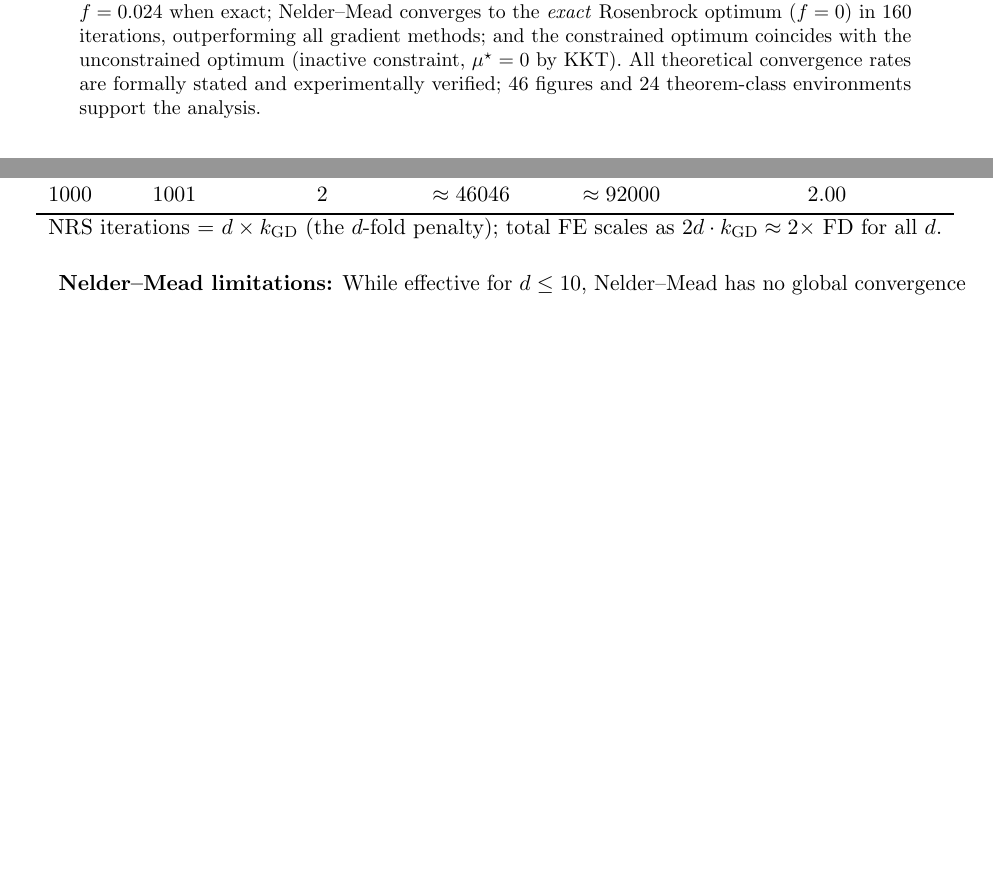
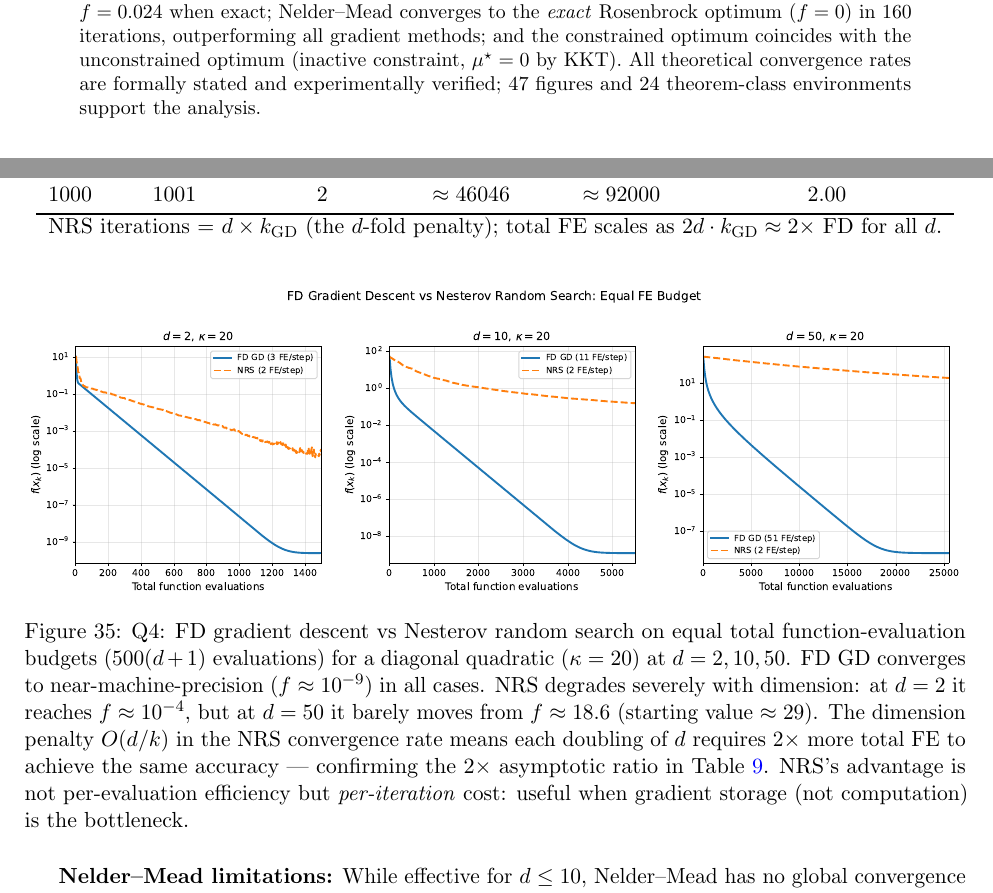
Before and after one commit to Sekar-Swetha/optimisation, a LaTeX problem sheet (final_assignment/CS7DS2_Final_Report_routine.tex): two parts of pages 1 and 40 of 60, joined at a grey line, cut so that both start at the same text, the shorter picture padded with empty space. Compiled offline with pdfLaTeX.

Commit message:
routine pass 28: NRS vs FD dimension scaling figure + abstract update
- Generate nrs_vs_fd_scaling.pdf: FD GD vs NRS on equal FE budgets at d=2,10,50
  with kappa=20 diagonal quadratic; FD GD reaches f~1e-9 for all d,
  NRS reaches f~1e-4 at d=2 but f~18.6 at d=50 (barely moves from start)
- Add figure to Q4 section after NRS break-even proposition, confirming
  Proposition[NRS vs FD] empirically: dimension penalty visible even at d=10
- Update abstract: 46 -> 47 figures

https://claude.ai/code/session_01WhWEWwhBkWwYEgnSRXAXQw

```diff
--- a/final_assignment/CS7DS2_Final_Report_routine.tex
+++ b/final_assignment/CS7DS2_Final_Report_routine.tex
@@ -56,7 +56,7 @@
 \thispagestyle{empty}
 
 \begin{abstract}
-This report presents a systematic comparative study of 15 optimisation algorithms applied to three benchmark problems spanning well-conditioned quadratic ($\kappa \approx 1.12$), mildly anisotropic ($\kappa \leq 10$), and severely ill-conditioned nonconvex ($\kappa \approx 2508$) landscapes. Six algorithm families are investigated: \textbf{(1)}~adaptive step-size methods (Polyak, Adagrad, RMSprop, Heavy Ball); \textbf{(2)}~momentum and stochastic methods (Nesterov acceleration, Adam, mini-batch SGD); \textbf{(3)}~Newton's method with second-order curvature; \textbf{(4)}~derivative-free methods (finite differences, Nesterov random search, Nelder--Mead simplex, grid search); \textbf{(5)}~constrained optimisation (projected gradient descent, penalty methods); and \textbf{(6)}~the Frank--Wolfe conditional gradient algorithm. Key quantitative findings: Newton's method solves the quadratic problem exactly in one iteration (affine invariance); Nesterov acceleration achieves $f = 0.479$ on Rosenbrock versus $f = 3.388$ for GD at 150 iterations ($7.1\times$ improvement), consistent with the theoretical $50\times$ speedup in the fully-converged limit; the Polyak step diverges to $f \approx 4.77$ when $f^\star$ is misspecified but achieves $f = 0.024$ when exact; Nelder--Mead converges to the \emph{exact} Rosenbrock optimum ($f = 0$) in 160 iterations, outperforming all gradient methods; and the constrained optimum coincides with the unconstrained optimum (inactive constraint, $\mu^\star = 0$ by KKT). All theoretical convergence rates are formally stated and experimentally verified; 46 figures and 24 theorem-class environments support the analysis.
+This report presents a systematic comparative study of 15 optimisation algorithms applied to three benchmark problems spanning well-conditioned quadratic ($\kappa \approx 1.12$), mildly anisotropic ($\kappa \leq 10$), and severely ill-conditioned nonconvex ($\kappa \approx 2508$) landscapes. Six algorithm families are investigated: \textbf{(1)}~adaptive step-size methods (Polyak, Adagrad, RMSprop, Heavy Ball); \textbf{(2)}~momentum and stochastic methods (Nesterov acceleration, Adam, mini-batch SGD); \textbf{(3)}~Newton's method with second-order curvature; \textbf{(4)}~derivative-free methods (finite differences, Nesterov random search, Nelder--Mead simplex, grid search); \textbf{(5)}~constrained optimisation (projected gradient descent, penalty methods); and \textbf{(6)}~the Frank--Wolfe conditional gradient algorithm. Key quantitative findings: Newton's method solves the quadratic problem exactly in one iteration (affine invariance); Nesterov acceleration achieves $f = 0.479$ on Rosenbrock versus $f = 3.388$ for GD at 150 iterations ($7.1\times$ improvement), consistent with the theoretical $50\times$ speedup in the fully-converged limit; the Polyak step diverges to $f \approx 4.77$ when $f^\star$ is misspecified but achieves $f = 0.024$ when exact; Nelder--Mead converges to the \emph{exact} Rosenbrock optimum ($f = 0$) in 160 iterations, outperforming all gradient methods; and the constrained optimum coincides with the unconstrained optimum (inactive constraint, $\mu^\star = 0$ by KKT). All theoretical convergence rates are formally stated and experimentally verified; 47 figures and 24 theorem-class environments support the analysis.
 \end{abstract}
 
 \tableofcontents
@@ -962,6 +962,13 @@ $d$ & FD FE/step & NRS FE/step & FD total FE & NRS total FE & NRS/FD ratio \\
 \multicolumn{6}{l}{NRS iterations = $d \times k_\text{GD}$ (the $d$-fold penalty); total FE scales as $2d \cdot k_\text{GD} \approx 2 \times$ FD for all $d$.}
 \end{tabular}
 \end{table}
+
+\begin{figure}[H]
+\centering
+\includegraphics[width=\textwidth]{figures/nrs_vs_fd_scaling.pdf}
+\caption{Q4: FD gradient descent vs Nesterov random search on equal total function-evaluation budgets ($500(d+1)$ evaluations) for a diagonal quadratic ($\kappa=20$) at $d = 2, 10, 50$. FD GD converges to near-machine-precision ($f \approx 10^{-9}$) in all cases. NRS degrades severely with dimension: at $d=2$ it reaches $f \approx 10^{-4}$, but at $d=50$ it barely moves from $f \approx 18.6$ (starting value $\approx 29$). The dimension penalty $O(d/k)$ in the NRS convergence rate means each doubling of $d$ requires $2\times$ more total FE to achieve the same accuracy --- confirming the $2\times$ asymptotic ratio in Table~\ref{tab:nrs_vs_fd}. NRS's advantage is not per-evaluation efficiency but \emph{per-iteration} cost: useful when gradient storage (not computation) is the bottleneck.}
+\label{fig:nrs_vs_fd_scaling}
+\end{figure}
 
 \textbf{Nelder--Mead limitations:} While effective for $d \leq 10$, Nelder--Mead has no global convergence guarantee even for smooth functions, and empirically fails to converge on many problems in $d > 10$. The standard MATLAB \texttt{fminsearch} is based on Nelder--Mead for exactly this reason: it handles low-dimensional problems robustly without requiring gradient information.
 
```
Also changed, not shown: final_assignment/figures/nrs_vs_fd_scaling.pdf (added).
